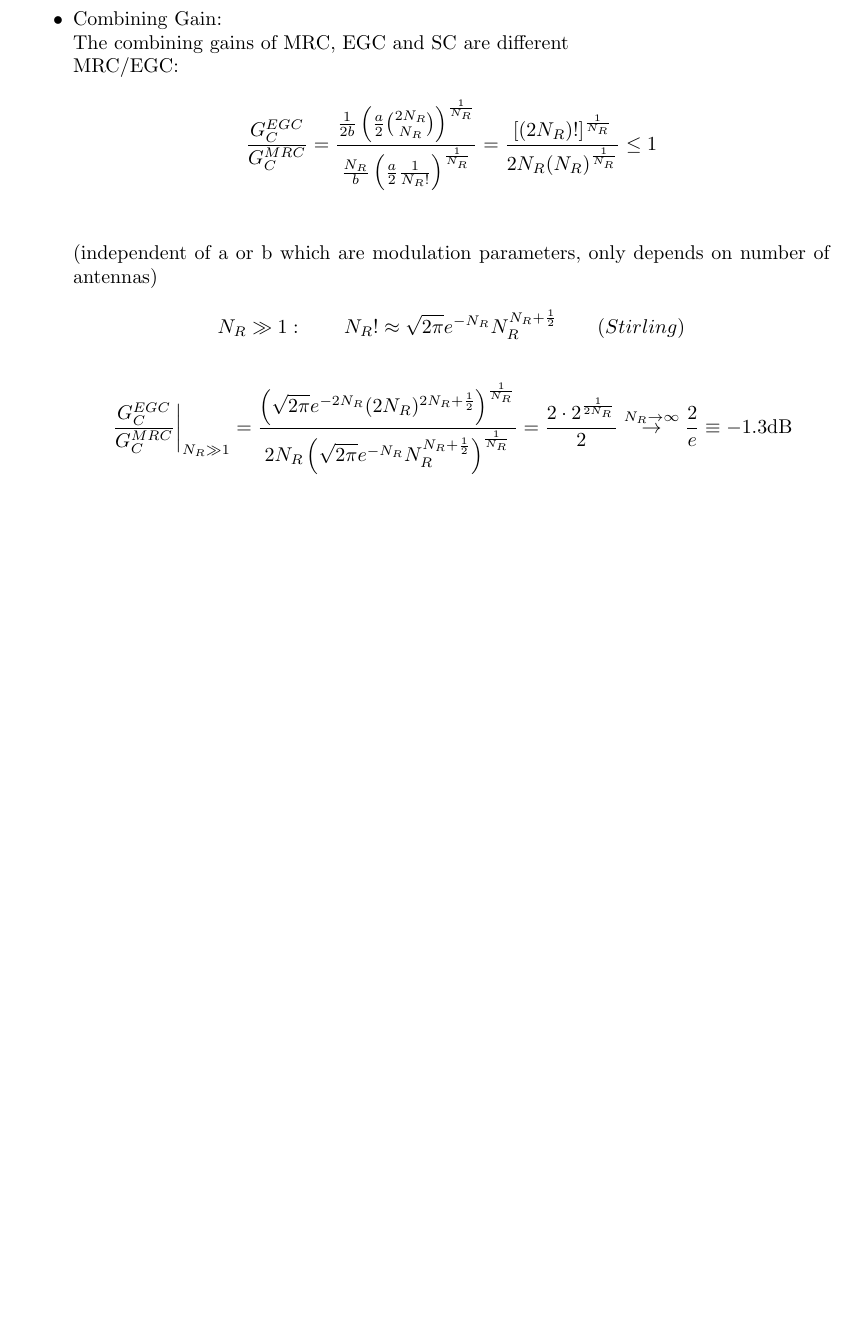
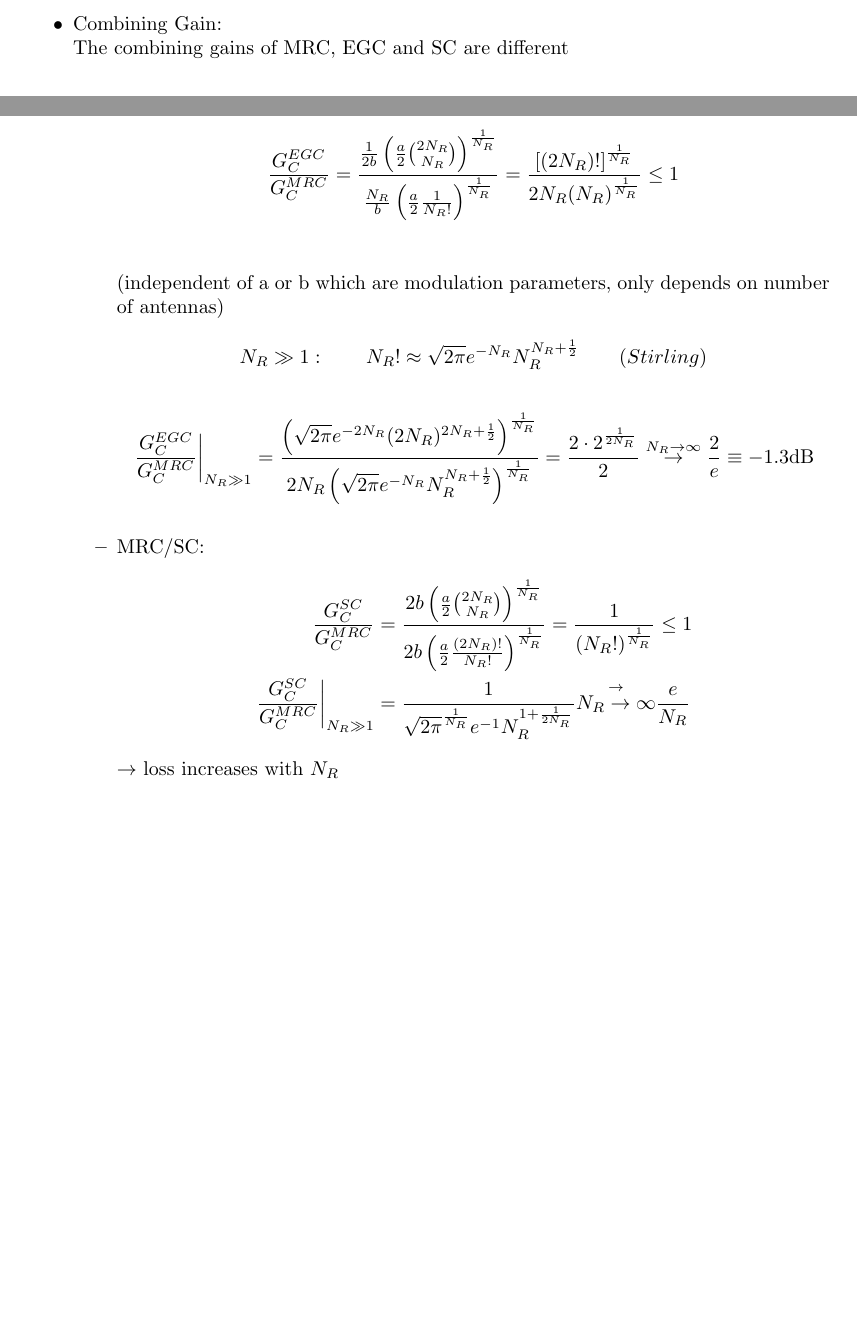
Before and after one commit to Pwyyll/MIMO, a LaTeX document (Skript.tex): part of page 10 of 10 before the commit and two parts of pages 9 and 10 of 10 after it, the two joined at a grey line, cut so that both start at the same text, the shorter picture padded with empty space. Compiled offline with pdfLaTeX.

Commit message:
comparison fertig

```diff
--- a/Skript.tex
+++ b/Skript.tex
@@ -388,8 +388,9 @@ A similar asymptotic analysis can be conducted for the outage probability.
 		\item Diversity Gain:\\
 			MRC, EGC and SC all achieve the maximum possible diversity gain of $G_d=N_R$
 		\item Combining Gain:\\
-			The combining gains of MRC, EGC and SC are different\\
-			MRC/EGC:
+			The combining gains of MRC, EGC and SC are different
+			\begin{itemize}
+			\item MRC/EGC:
 			\begin{align*}
 			\frac{G_C^{EGC}}{G_C^{MRC}}=\frac{\frac{1}{2b}\left(\frac{a}{2}\binom{2N_R}{N_R}\right)^{\frac{1}{N_R}}}{\frac{N_R}{b}\left(\frac{a}{2}\frac{1}{N_R!}\right)^{\frac{1}{N_R}}}
 			=\frac{[(2N_R)!]^{\frac{1}{N_R}}}{2N_R(N_R)^{\frac{1}{N_R}}}\leq 1\\
@@ -403,6 +404,15 @@ A similar asymptotic analysis can be conducted for the outage probability.
 				=\frac{\left(\sqrt{2\pi}e^{-2N_R}(2N_R)^{2N_R+\frac{1}{2}}\right)^{\frac{1}{N_R}}}{2N_R\left(\sqrt{2\pi}e^{-N_R}N_R^{N_R+\frac{1}{2}}\right)^{\frac{1}{N_R}}}
 				=\frac{2\cdot2^{\frac{1}{2N_R}}}{2}\overset{N_R\rightarrow\infty}{\rightarrow}\frac{2}{e}\equiv -1.3\mathrm{dB}
 			\end{align*}
+			\item MRC/SC:
+			\begin{align*}
+				\frac{G_C^{SC}}{G_C^{MRC}}
+				&=\frac{2b\left(\frac{a}{2}\binom{2N_R}{N_R}\right)^{\frac{1}{N_R}}}{2b\left(\frac{a}{2}\frac{(2N_R)!}{N_R!}\right)^{\frac{1}{N_R}}}
+				=\frac{1}{(N_R!)^{\frac{1}{N_R}}} \leq 1\\
+				\left.\frac{G_C^{SC}}{G_C^{MRC}}\right|_{N_R\gg1}&=\frac{1}{\sqrt{2\pi}^{\frac{1}{N_R}}e^{-1}N_R^{1+\frac{1}{2N_R}}}\overset{\rightarrow}{N_R\rightarrow\infty}\frac{e}{N_R}
+			\end{align*}
+			$\rightarrow$ loss increases with $N_R$
+			\end{itemize}
 	\end{itemize}
 
 
```
Also changed, not shown: Skript.pdf.
